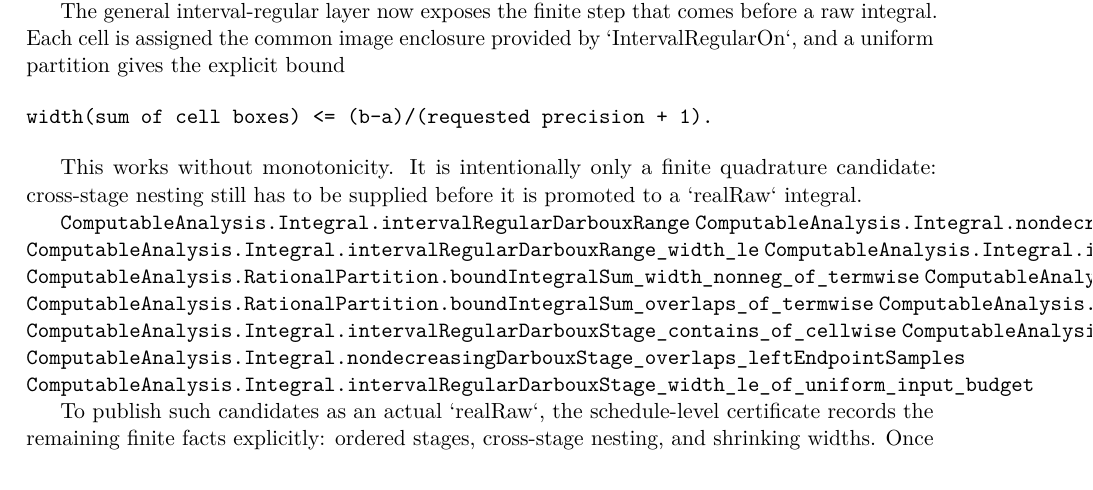
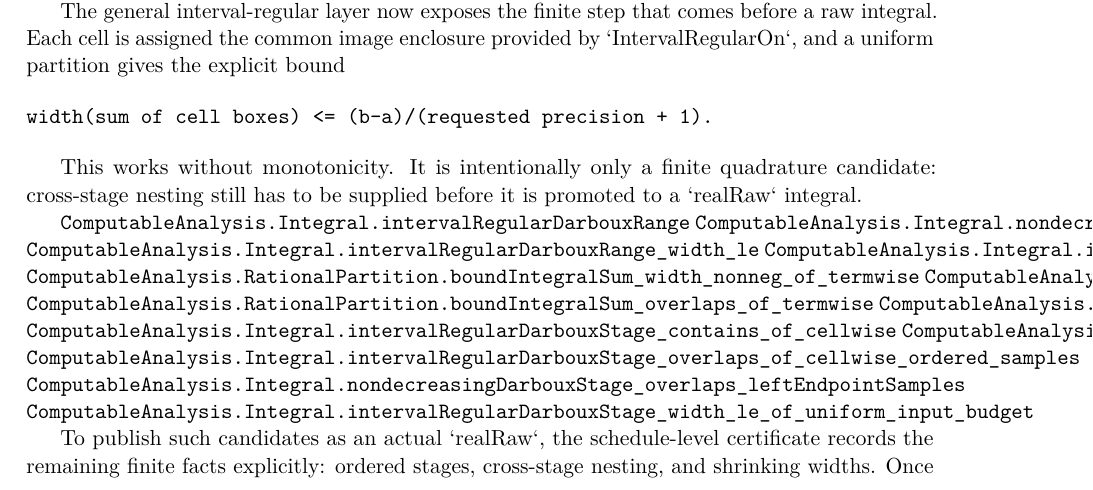
Before and after one commit to liuyao12/computable-analysis, a LaTeX thesis (blueprint/src/web.tex, which reads blueprint/src/03-integrals.tex): part of page 40 of 103, cut so that both start at the same text. Compiled offline with pdfLaTeX.

Commit message:
Automate ordered sample sum overlap

```diff
--- a/blueprint/src/03-integrals.tex
+++ b/blueprint/src/03-integrals.tex
@@ -249,6 +249,7 @@ is promoted to a `realRaw` integral.
 \lean{ComputableAnalysis.RationalPartition.boundIntegralSum_contains_of_termwise}
 \lean{ComputableAnalysis.Integral.intervalRegularDarbouxStage_contains_of_cellwise}
 \lean{ComputableAnalysis.Integral.intervalRegularDarbouxStage_overlaps_of_cellwise}
+\lean{ComputableAnalysis.Integral.intervalRegularDarbouxStage_overlaps_of_cellwise_ordered_samples}
 \lean{ComputableAnalysis.Integral.nondecreasingDarbouxStage_overlaps_leftEndpointSamples}
 \lean{ComputableAnalysis.Integral.intervalRegularDarbouxStage_width_le_of_uniform_input_budget}
 \leanok
```
Also changed, not shown: 2 other files.
